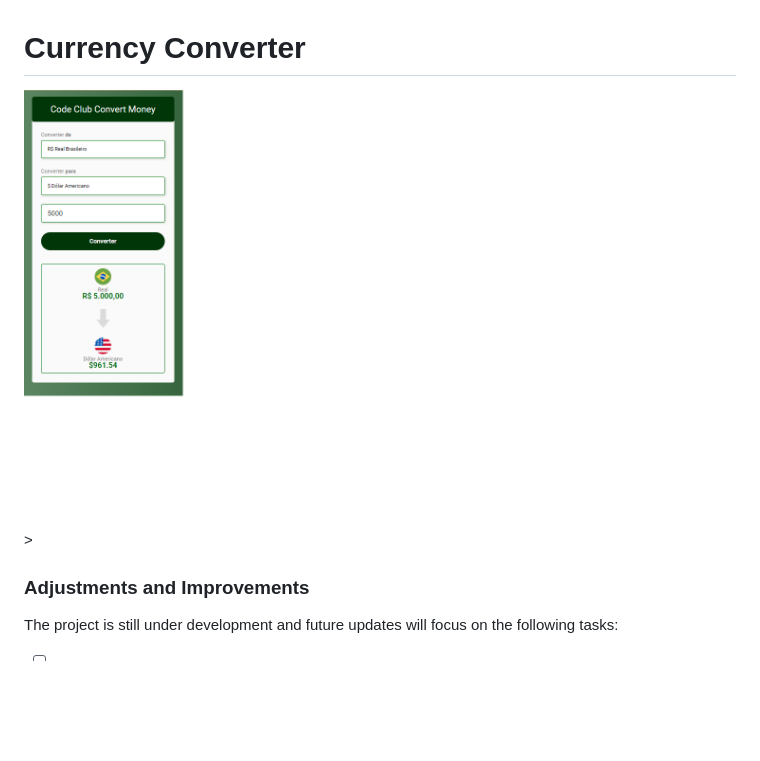
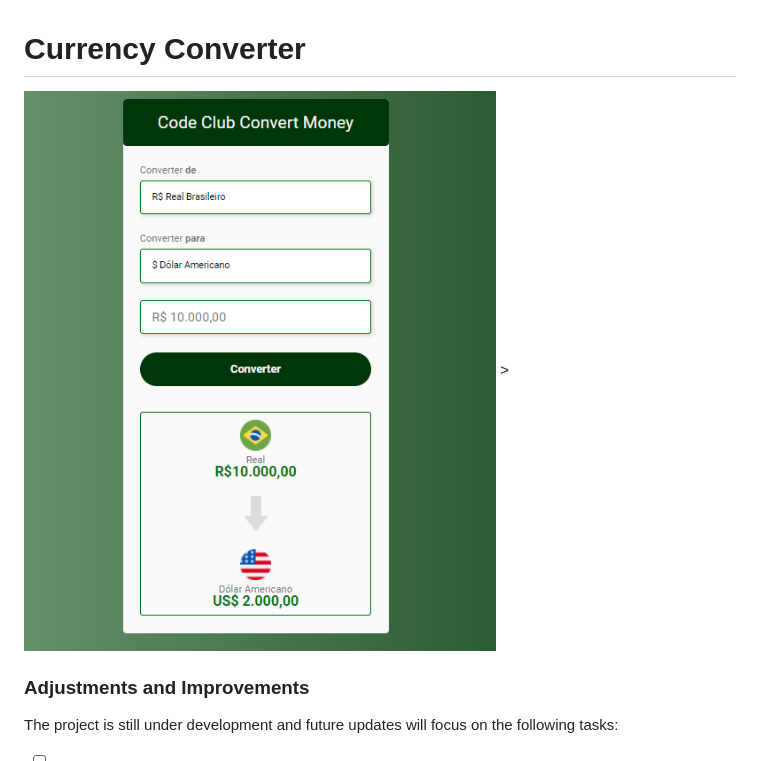
Before and after one commit to alexbruno11/Currency-Converter, a Markdown page: README.md, the part around the change. GitHub-like rendering; pictures changed too: assets/mainreadme.png (added); blank space fills up the shorter version.

Commit message:
I changed the image

```diff
--- a/README.md
+++ b/README.md
@@ -1,6 +1,6 @@
 # Currency Converter
 
-<img src="assets/read.png" alt="">
+<img src="assets/mainreadme.png" alt="">
 >
 
 ### Adjustments and Improvements
```
